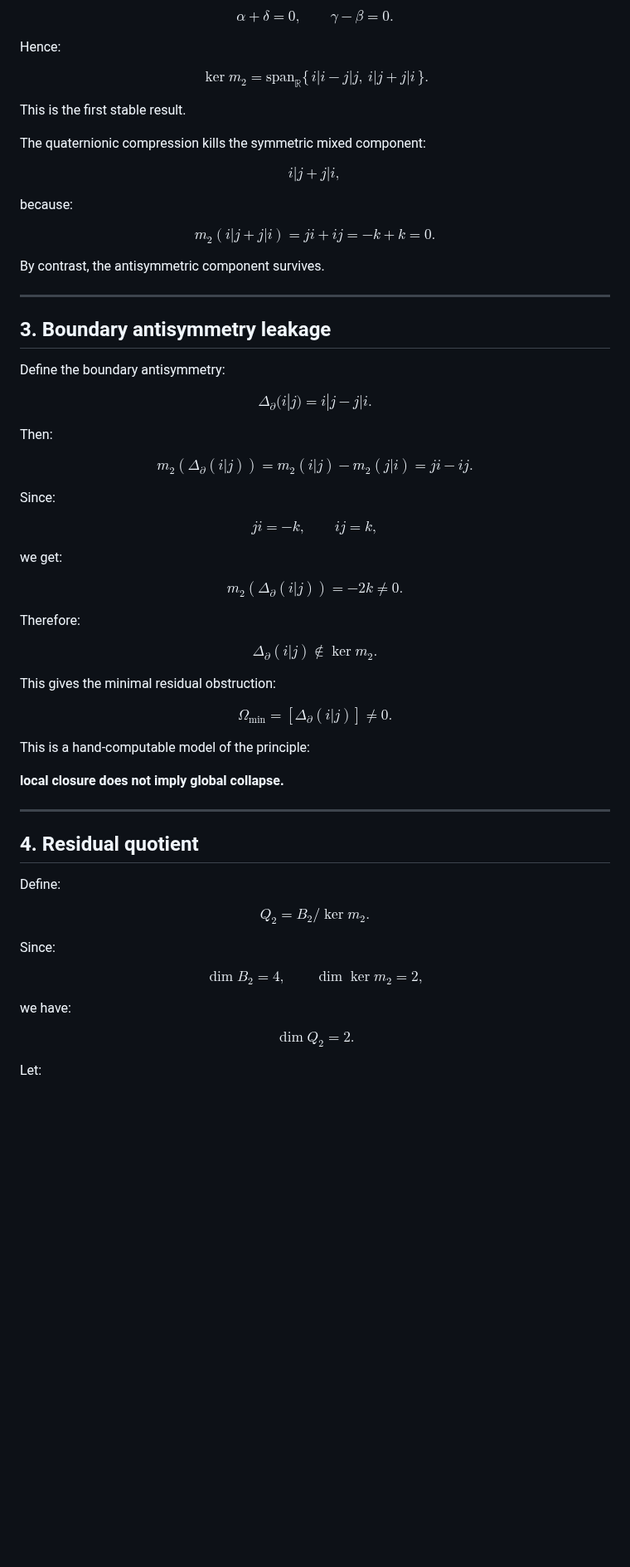
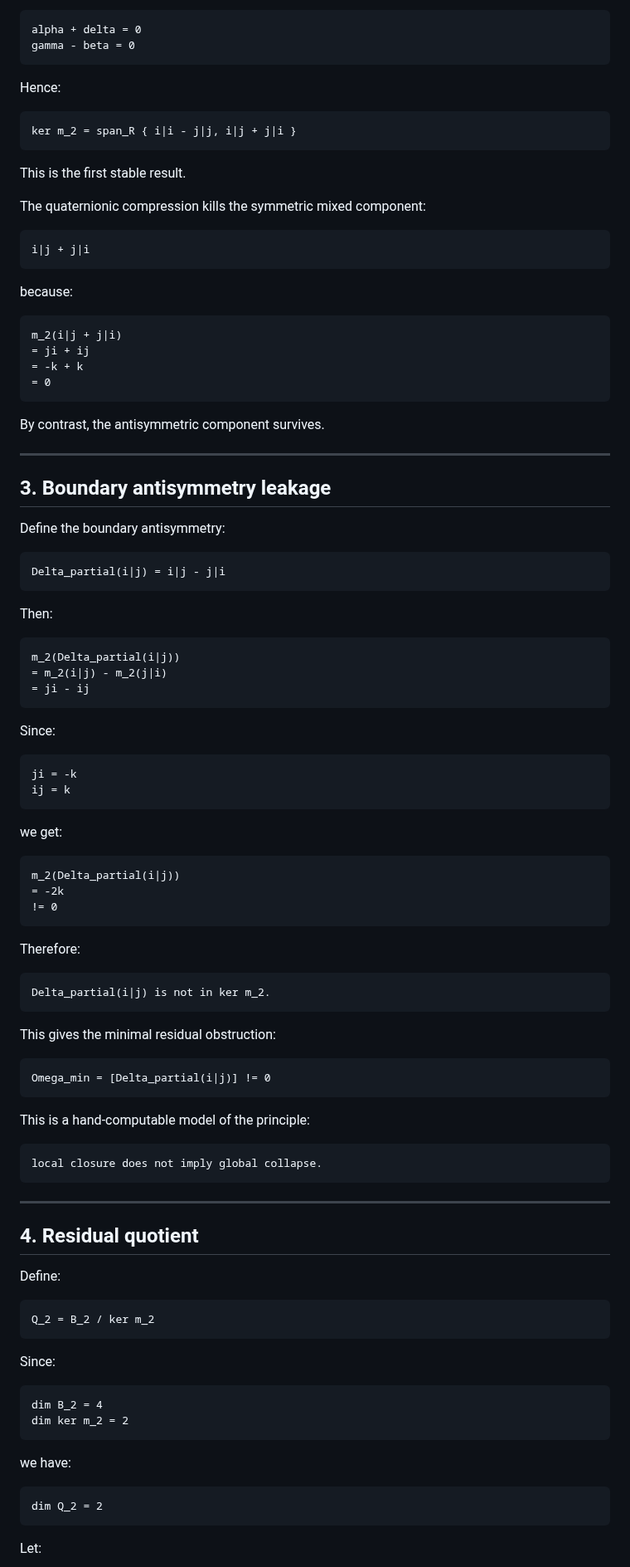
Before and after one commit to residual-chart-lab/free-number-core, a Markdown page: notes/no-go-single-compression.md, the part around one of its changes. Shown at 83% size. GitHub-like rendering; blank space fills up the shorter version.

Commit message:
Use GitHub-safe plain text formulas in no-go note

````diff
--- a/notes/no-go-single-compression.md
+++ b/notes/no-go-single-compression.md
@@ -90,31 +98,33 @@ $$
 
 if and only if:
 
-$$
-\alpha+\delta=0, \qquad \gamma-\beta=0.
-$$
+```text
+alpha + delta = 0
+gamma - beta = 0
+```
 
 Hence:
 
-$$
-\ker m_2
-=
-\mathrm{span}_{\mathbb R}\{\, i|i-j|j,\ i|j+j|i \,\}.
-$$
+```text
+ker m_2 = span_R { i|i - j|j, i|j + j|i }
+```
 
 This is the first stable result.
 
 The quaternionic compression kills the symmetric mixed component:
 
-$$
-i|j+j|i,
-$$
+```text
+i|j + j|i
+```
 
 because:
 
-$$
-m_2(i|j+j|i)=ji+ij=-k+k=0.
-$$
+```text
+m_2(i|j + j|i)
+= ji + ij
+= -k + k
+= 0
+```
 
 By contrast, the antisymmetric component survives.
 
@@ -124,47 +134,50 @@ By contrast, the antisymmetric component survives.
 
 Define the boundary antisymmetry:
 
-$$
-\Delta_{\partial}(i|j)=i|j-j|i.
-$$
+```text
+Delta_partial(i|j) = i|j - j|i
+```
 
 Then:
 
-$$
-m_2(\Delta_{\partial}(i|j))
-=
-m_2(i|j)-m_2(j|i)
-=
-ji-ij.
-$$
+```text
+m_2(Delta_partial(i|j))
+= m_2(i|j) - m_2(j|i)
+= ji - ij
+```
 
 Since:
 
-$$
-ji=-k, \qquad ij=k,
-$$
+```text
+ji = -k
+ij = k
+```
 
 we get:
 
-$$
-m_2(\Delta_{\partial}(i|j))=-2k \neq 0.
-$$
+```text
+m_2(Delta_partial(i|j))
+= -2k
+!= 0
+```
 
 Therefore:
 
-$$
-\Delta_{\partial}(i|j) \notin \ker m_2.
-$$
+```text
+Delta_partial(i|j) is not in ker m_2.
+```
 
 This gives the minimal residual obstruction:
 
-$$
-\Omega_{\min}=[\Delta_{\partial}(i|j)] \neq 0.
-$$
+```text
+Omega_min = [Delta_partial(i|j)] != 0
+```
 
 This is a hand-computable model of the principle:
 
-**local closure does not imply global collapse.**
+```text
+local closure does not imply global collapse.
+```
 
 ---
 
@@ -172,21 +185,22 @@ This is a hand-computable model of the principle:
 
 Define:
 
-$$
-Q_2=B_2/\ker m_2.
-$$
+```text
+Q_2 = B_2 / ker m_2
+```
 
 Since:
 
-$$
-\dim B_2=4, \qquad \dim \ker m_2=2,
-$$
+```text
+dim B_2 = 4
+dim ker m_2 = 2
+```
 
 we have:
 
-$$
-\dim Q_2=2.
-$$
+```text
+dim Q_2 = 2
+```
 
 Let:
 
````
Also changed, not shown: other parts of notes/no-go-single-compression.md (+175 -142 lines).
